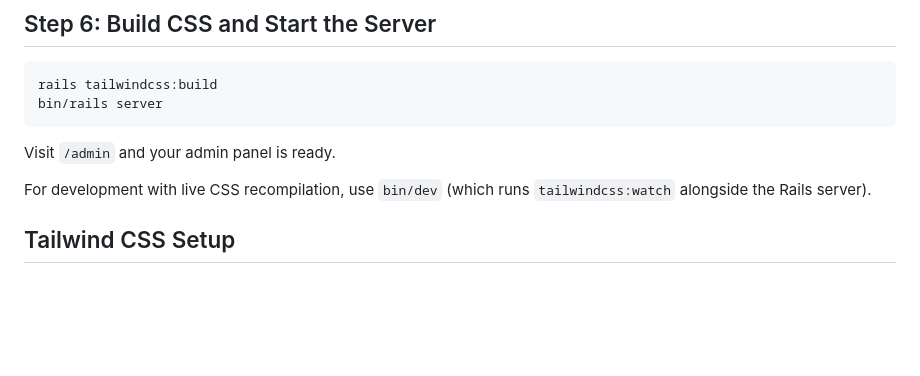
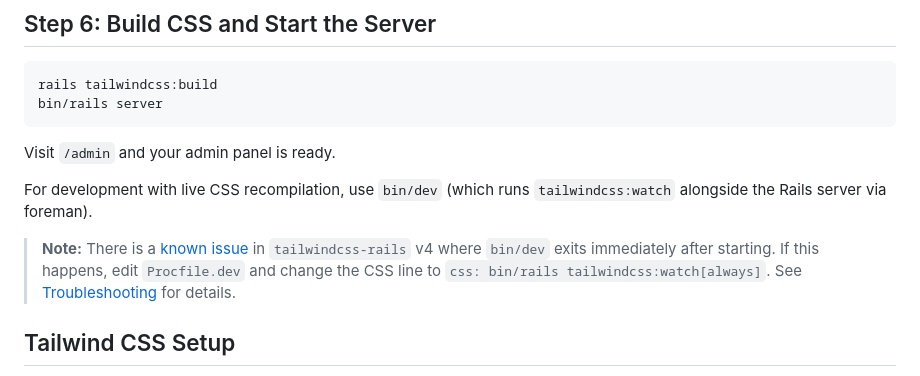
Before and after one commit to RubyLabApp/command_post, a Markdown page: docs/getting-started/installation.md, the part around the change. Rendered like a GitHub page; blank space fills up the shorter version.

```diff
--- a/docs/getting-started/installation.md
+++ b/docs/getting-started/installation.md
@@ -88,7 +88,14 @@ bin/rails server
 Visit `/admin` and your admin panel is ready.
 
 For development with live CSS recompilation, use `bin/dev` (which runs
-`tailwindcss:watch` alongside the Rails server).
+`tailwindcss:watch` alongside the Rails server via foreman).
+
+> **Note:** There is a [known issue](https://github.com/rails/tailwindcss-rails/issues/602)
+> in `tailwindcss-rails` v4 where `bin/dev` exits immediately after
+> starting. If this happens, edit `Procfile.dev` and change the CSS line
+> to `css: bin/rails tailwindcss:watch[always]`. See
+> [Troubleshooting](../guides/troubleshooting.md#bindev-exits-immediately-after-starting)
+> for details.
 
 ## Tailwind CSS Setup
 
```
Also changed, not shown: docs/guides/troubleshooting.md (+39 -10 lines).
